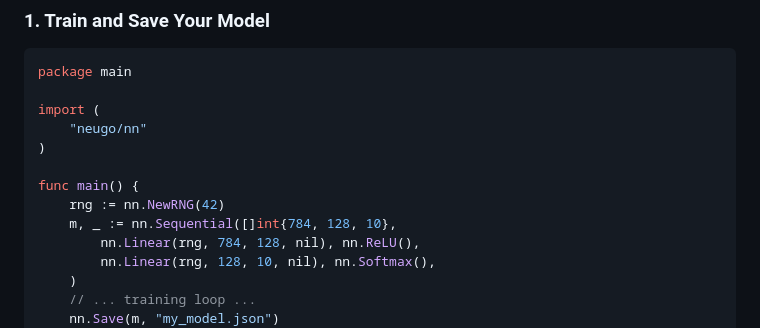
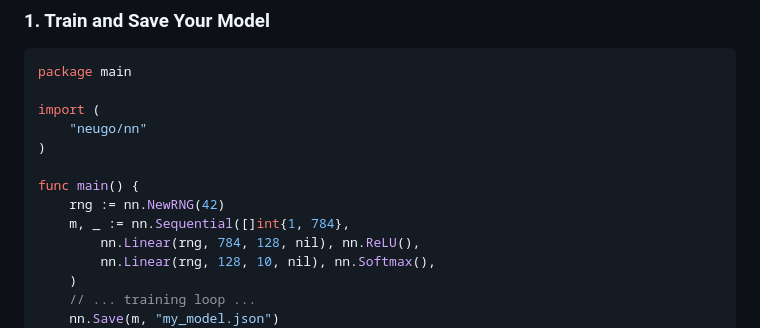
Before and after one commit to stolzmi/neugo, a Markdown page: docs/EXPORT_GUIDE.md, the part around the change. Drawn GitHub-style.

Commit message:
fix(docs): correct Sequential inputShape in export guide quick start
Co-Authored-By: Claude Fable 5 <noreply@anthropic.com>

```diff
--- a/docs/EXPORT_GUIDE.md
+++ b/docs/EXPORT_GUIDE.md
@@ -15,7 +15,7 @@ import (
 
 func main() {
 	rng := nn.NewRNG(42)
-	m, _ := nn.Sequential([]int{784, 128, 10},
+	m, _ := nn.Sequential([]int{1, 784},
 		nn.Linear(rng, 784, 128, nil), nn.ReLU(),
 		nn.Linear(rng, 128, 10, nil), nn.Softmax(),
 	)
```
